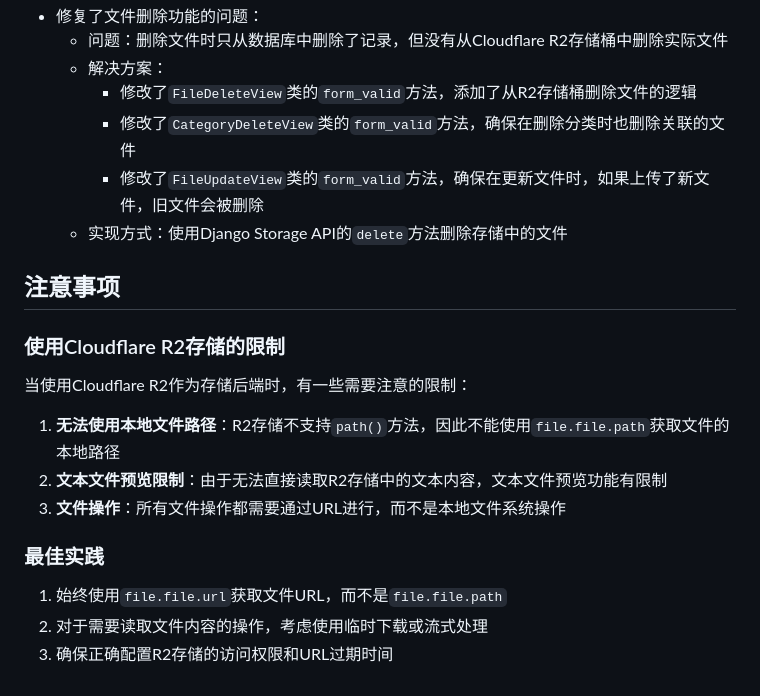
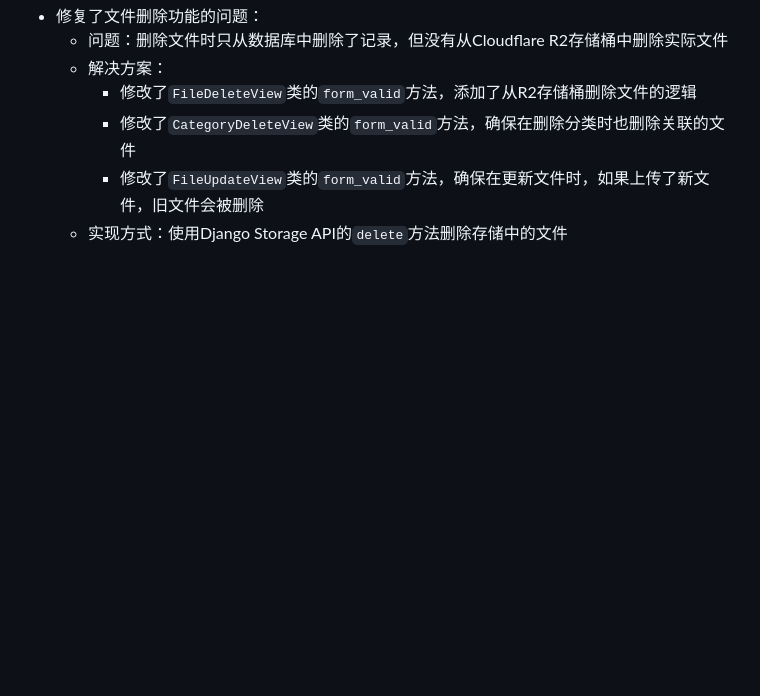
Before and after one commit to icenturyw/django-cloudflare-r2-file-manager, a Markdown page: README.md, the part around the change. GitHub-like rendering; blank space fills up the shorter version.

Commit message:
docs: 删除注意事项和Cloudflare R2存储限制说明

```diff
--- a/README.md
+++ b/README.md
@@ -168,19 +168,3 @@ MIT
     - 修改了`CategoryDeleteView`类的`form_valid`方法，确保在删除分类时也删除关联的文件
     - 修改了`FileUpdateView`类的`form_valid`方法，确保在更新文件时，如果上传了新文件，旧文件会被删除
   - 实现方式：使用Django Storage API的`delete`方法删除存储中的文件
-
-## 注意事项
-
-### 使用Cloudflare R2存储的限制
-
-当使用Cloudflare R2作为存储后端时，有一些需要注意的限制：
-
-1. **无法使用本地文件路径**：R2存储不支持`path()`方法，因此不能使用`file.file.path`获取文件的本地路径
-2. **文本文件预览限制**：由于无法直接读取R2存储中的文本内容，文本文件预览功能有限制
-3. **文件操作**：所有文件操作都需要通过URL进行，而不是本地文件系统操作
-
-### 最佳实践
-
-1. 始终使用`file.file.url`获取文件URL，而不是`file.file.path`
-2. 对于需要读取文件内容的操作，考虑使用临时下载或流式处理
-3. 确保正确配置R2存储的访问权限和URL过期时间
```
